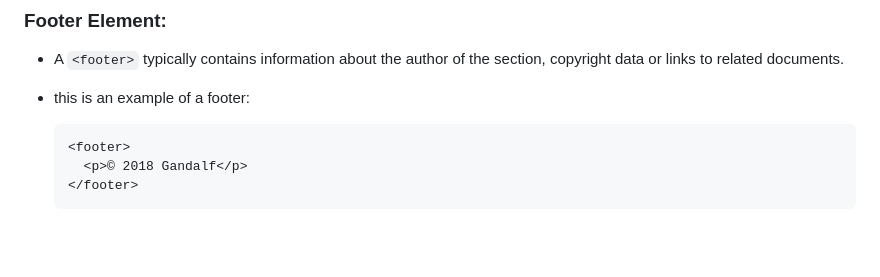
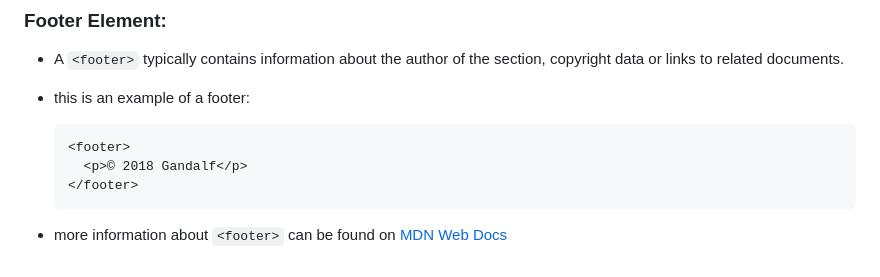
Before and after one commit to BrachoDev/Learning-Projects, a Markdown page: udemy course notes/HTML/htmlNotes.md, the part around the change. Drawn GitHub-style; blank space fills up the shorter version.

Commit message:
Add link to MDN Web Docs for more information about the `<footer>` element

````diff
--- a/udemy course notes/HTML/htmlNotes.md
+++ b/udemy course notes/HTML/htmlNotes.md
@@ -93,3 +93,5 @@
     <p>© 2018 Gandalf</p>
   </footer>
   ```
+
+- more information about `<footer>` can be found on [MDN Web Docs](https://developer.mozilla.org/en-US/docs/Web/HTML/Element/footer)
````
